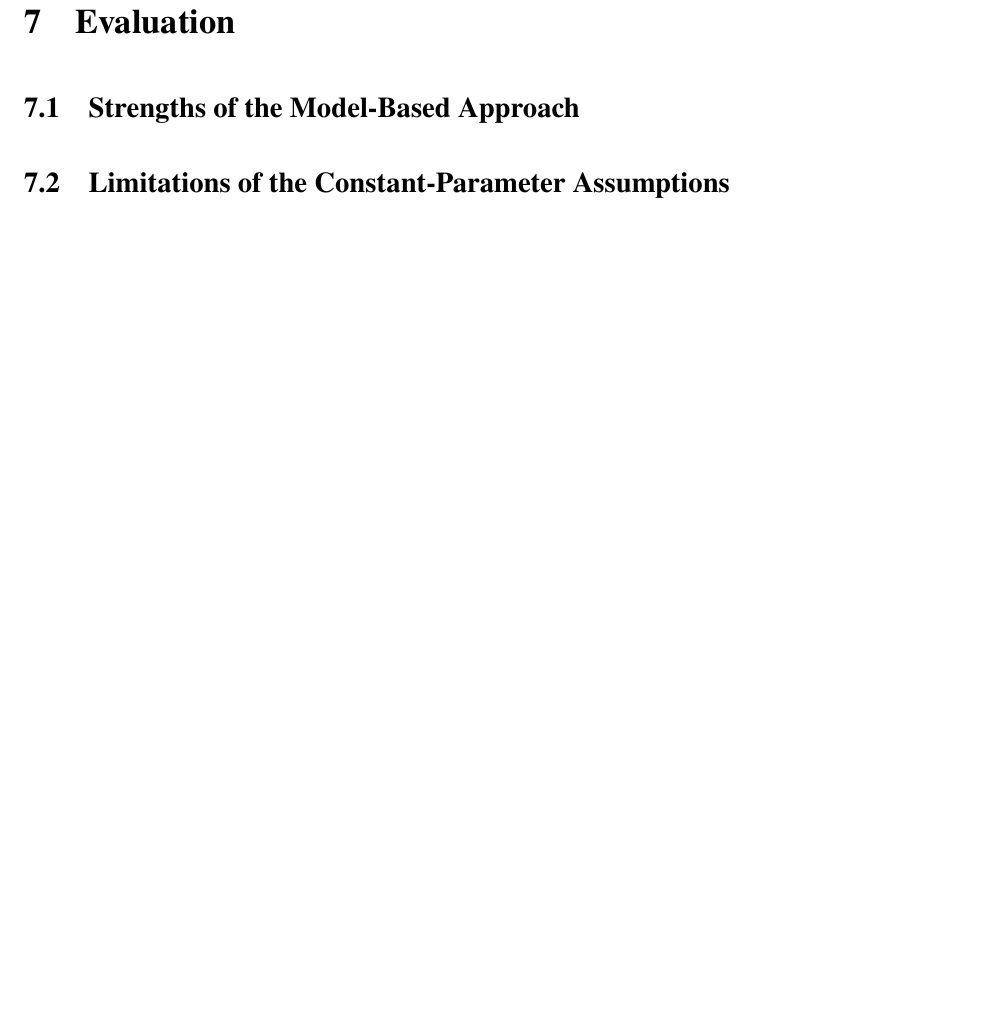
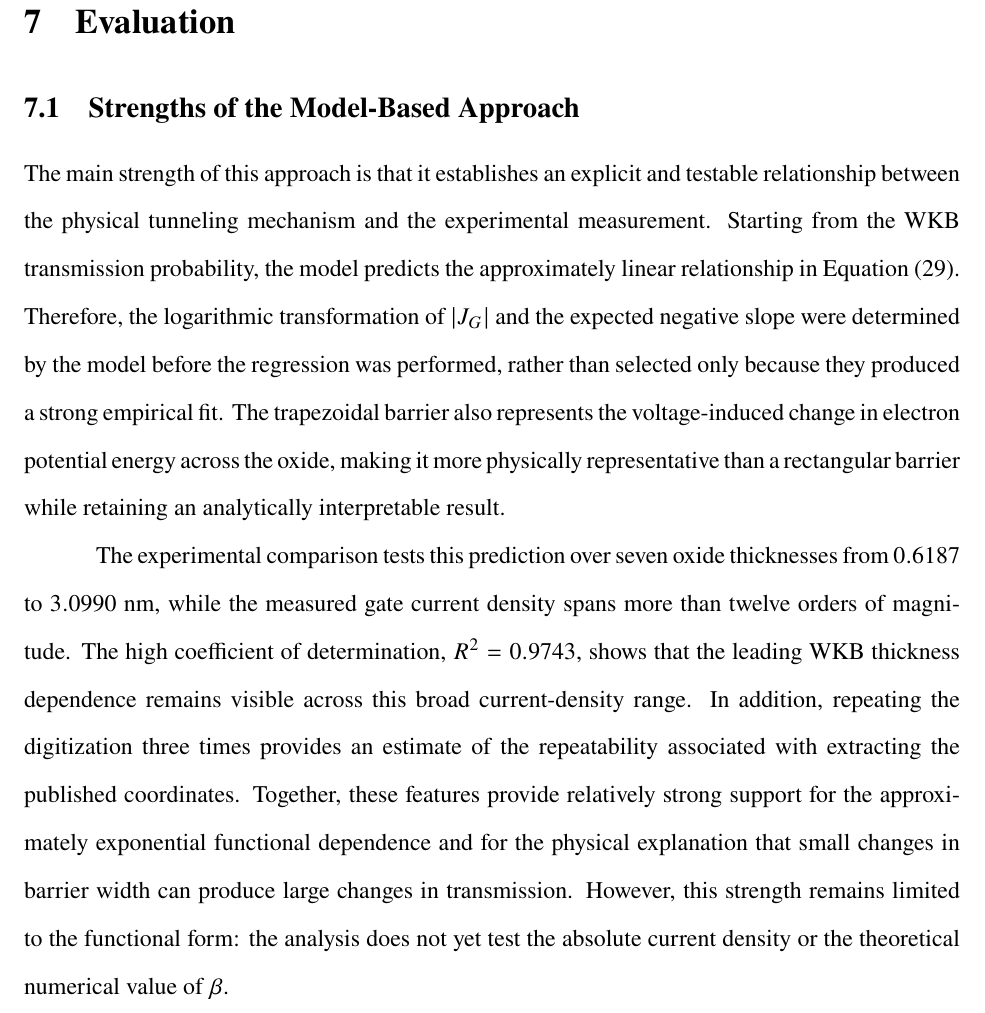
Before and after one commit to 18190716631-source/quantum-tunnelling-proposal, a LaTeX document (main.tex): part of page 17 of 19 before the commit and part of page 17 of 20 after it, cut so that both start at the same text, the shorter picture padded with empty space. Compiled offline with pdfLaTeX.

Commit message:
Write strengths of model-based approach

```diff
--- a/main.tex
+++ b/main.tex
@@ -539,6 +539,10 @@ Despite the high value of \(R^2\), the linear model does not describe all seven
 
 \subsection{Strengths of the Model-Based Approach}
 
+The main strength of this approach is that it establishes an explicit and testable relationship between the physical tunneling mechanism and the experimental measurement. Starting from the WKB transmission probability, the model predicts the approximately linear relationship in Equation~\eqref{eq:log-gate-current-thickness}. Therefore, the logarithmic transformation of \(\left|J_G\right|\) and the expected negative slope were determined by the model before the regression was performed, rather than selected only because they produced a strong empirical fit. The trapezoidal barrier also represents the voltage-induced change in electron potential energy across the oxide, making it more physically representative than a rectangular barrier while retaining an analytically interpretable result.
+
+The experimental comparison tests this prediction over seven oxide thicknesses from \(0.6187\) to \(3.0990~\mathrm{nm}\), while the measured gate current density spans more than twelve orders of magnitude. The high coefficient of determination, \(R^2=0.9743\), shows that the leading WKB thickness dependence remains visible across this broad current-density range. In addition, repeating the digitization three times provides an estimate of the repeatability associated with extracting the published coordinates. Together, these features provide relatively strong support for the approximately exponential functional dependence and for the physical explanation that small changes in barrier width can produce large changes in transmission. However, this strength remains limited to the functional form: the analysis does not yet test the absolute current density or the theoretical numerical value of \(\beta\).
+
 \subsection{Limitations of the Constant-Parameter Assumptions}
 
 \subsection{Physical Limitations of the WKB Barrier Model}
```
